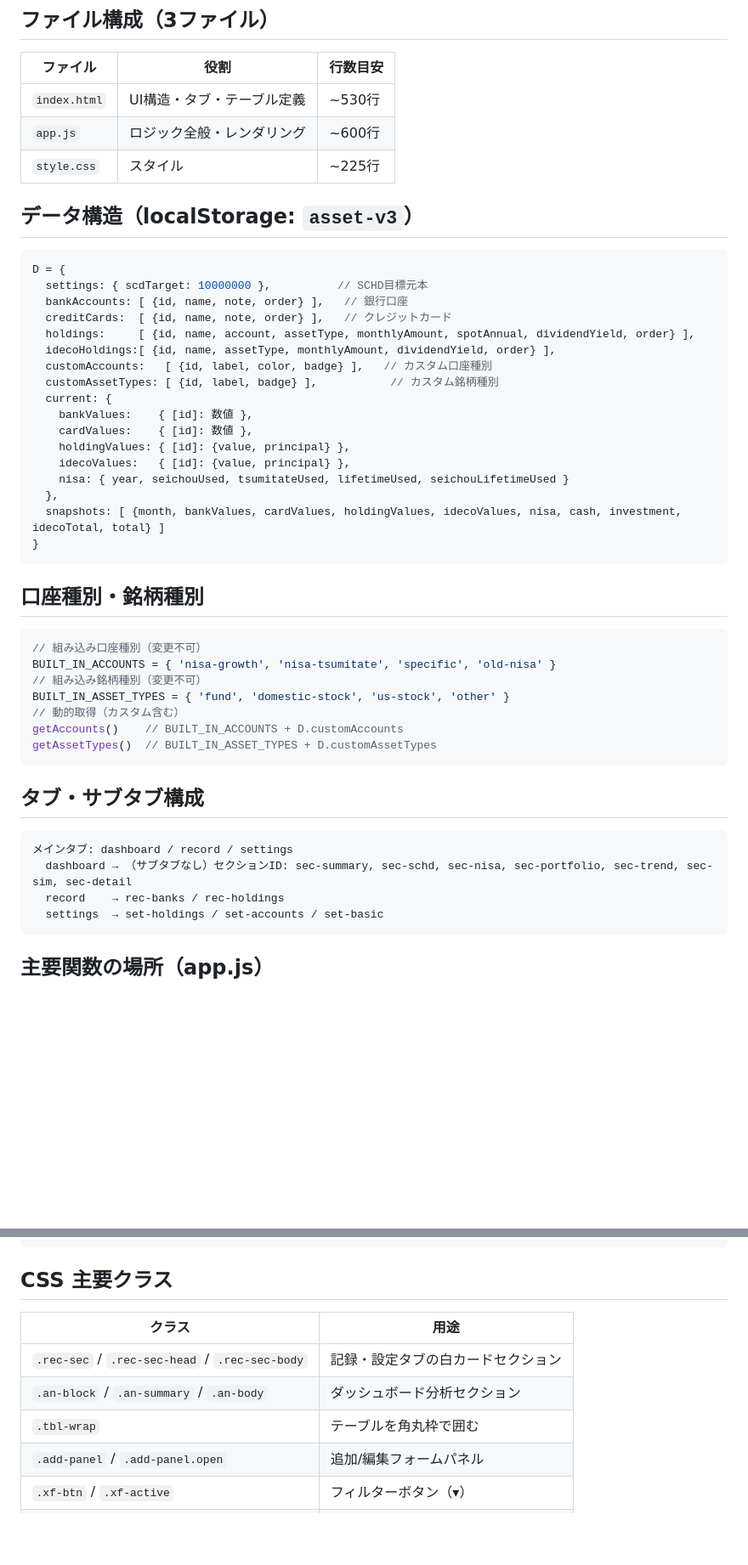
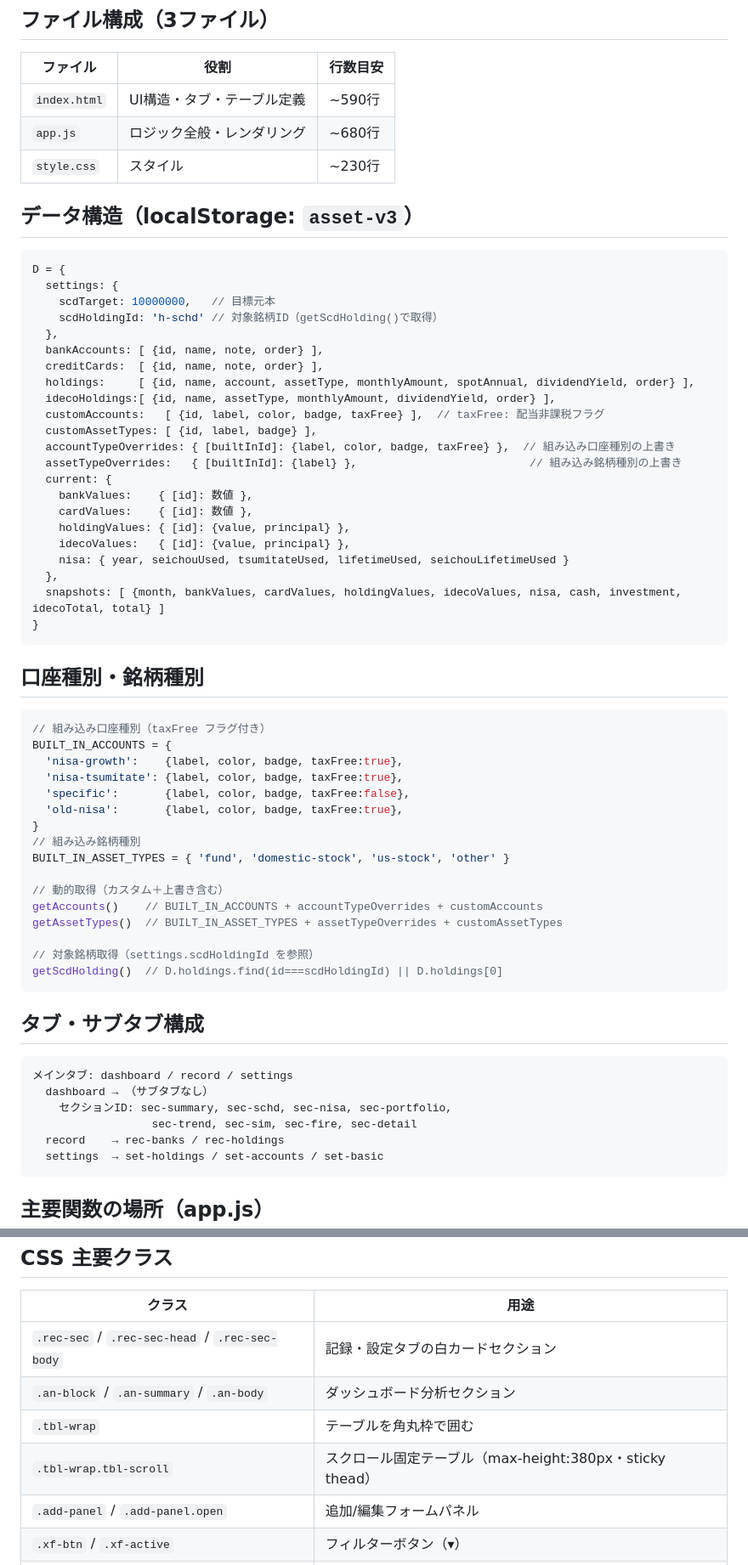
Before and after one commit to nanopeta/asset-formation, a Markdown page: CLAUDE.md, 2 parts joined by grey strips. Shown at 85% size. Drawn GitHub-style; blank space fills up the shorter version.

Commit message:
docs: CLAUDE.md を最新の実装内容に更新

````diff
--- a/CLAUDE.md
+++ b/CLAUDE.md
@@ -3,20 +3,25 @@
 ## ファイル構成（3ファイル）
 | ファイル | 役割 | 行数目安 |
 |---|---|---|
-| `index.html` | UI構造・タブ・テーブル定義 | ~530行 |
-| `app.js` | ロジック全般・レンダリング | ~600行 |
-| `style.css` | スタイル | ~225行 |
+| `index.html` | UI構造・タブ・テーブル定義 | ~590行 |
+| `app.js` | ロジック全般・レンダリング | ~680行 |
+| `style.css` | スタイル | ~230行 |
 
 ## データ構造（localStorage: `asset-v3`）
 ```js
 D = {
-  settings: { scdTarget: 10000000 },          // SCHD目標元本
-  bankAccounts: [ {id, name, note, order} ],   // 銀行口座
-  creditCards:  [ {id, name, note, order} ],   // クレジットカード
+  settings: {
+    scdTarget: 10000000,   // 目標元本
+    scdHoldingId: 'h-schd' // 対象銘柄ID（getScdHolding()で取得）
+  },
+  bankAccounts: [ {id, name, note, order} ],
+  creditCards:  [ {id, name, note, order} ],
   holdings:     [ {id, name, account, assetType, monthlyAmount, spotAnnual, dividendYield, order} ],
   idecoHoldings:[ {id, name, assetType, monthlyAmount, dividendYield, order} ],
-  customAccounts:   [ {id, label, color, badge} ],   // カスタム口座種別
-  customAssetTypes: [ {id, label, badge} ],           // カスタム銘柄種別
+  customAccounts:   [ {id, label, color, badge, taxFree} ],  // taxFree: 配当非課税フラグ
+  customAssetTypes: [ {id, label, badge} ],
+  accountTypeOverrides: { [builtInId]: {label, color, badge, taxFree} },  // 組み込み口座種別の上書き
+  assetTypeOverrides:   { [builtInId]: {label} },                          // 組み込み銘柄種別の上書き
   current: {
     bankValues:    { [id]: 数値 },
     cardValues:    { [id]: 数値 },
@@ -30,19 +35,30 @@ D = {
 
 ## 口座種別・銘柄種別
 ```js
-// 組み込み口座種別（変更不可）
-BUILT_IN_ACCOUNTS = { 'nisa-growth', 'nisa-tsumitate', 'specific', 'old-nisa' }
-// 組み込み銘柄種別（変更不可）
+// 組み込み口座種別（taxFree フラグ付き）
+BUILT_IN_ACCOUNTS = {
+  'nisa-growth':    {label, color, badge, taxFree:true},
+  'nisa-tsumitate': {label, color, badge, taxFree:true},
+  'specific':       {label, color, badge, taxFree:false},
+  'old-nisa':       {label, color, badge, taxFree:true},
+}
+// 組み込み銘柄種別
 BUILT_IN_ASSET_TYPES = { 'fund', 'domestic-stock', 'us-stock', 'other' }
-// 動的取得（カスタム含む）
-getAccounts()    // BUILT_IN_ACCOUNTS + D.customAccounts
-getAssetTypes()  // BUILT_IN_ASSET_TYPES + D.customAssetTypes
+
+// 動的取得（カスタム＋上書き含む）
+getAccounts()    // BUILT_IN_ACCOUNTS + accountTypeOverrides + customAccounts
+getAssetTypes()  // BUILT_IN_ASSET_TYPES + assetTypeOverrides + customAssetTypes
+
+// 対象銘柄取得（settings.scdHoldingId を参照）
+getScdHolding()  // D.holdings.find(id===scdHoldingId) || D.holdings[0]
 ```
 
 ## タブ・サブタブ構成
 ```
 メインタブ: dashboard / record / settings
-  dashboard → （サブタブなし）セクションID: sec-summary, sec-schd, sec-nisa, sec-portfolio, sec-trend, sec-sim, sec-detail
+  dashboard → （サブタブなし）
+    セクションID: sec-summary, sec-schd, sec-nisa, sec-portfolio,
+                  sec-trend, sec-sim, sec-fire, sec-detail
   record    → rec-banks / rec-holdings
   settings  → set-holdings / set-accounts / set-basic
 ```
@@ -121,6 +143,7 @@ buildAssetTypeOptions(selId, val)  // select要素に銘柄種別を動的生成
 | `.rec-sec` / `.rec-sec-head` / `.rec-sec-body` | 記録・設定タブの白カードセクション |
 | `.an-block` / `.an-summary` / `.an-body` | ダッシュボード分析セクション |
 | `.tbl-wrap` | テーブルを角丸枠で囲む |
+| `.tbl-wrap.tbl-scroll` | スクロール固定テーブル（max-height:380px・sticky thead） |
 | `.add-panel` / `.add-panel.open` | 追加/編集フォームパネル |
 | `.xf-btn` / `.xf-active` | フィルターボタン（▾） |
 | `.g2` `.g3` `.g4` | 2/3/4カラムグリッド |
````
Also changed, not shown: other parts of CLAUDE.md (+20 -14 lines).
